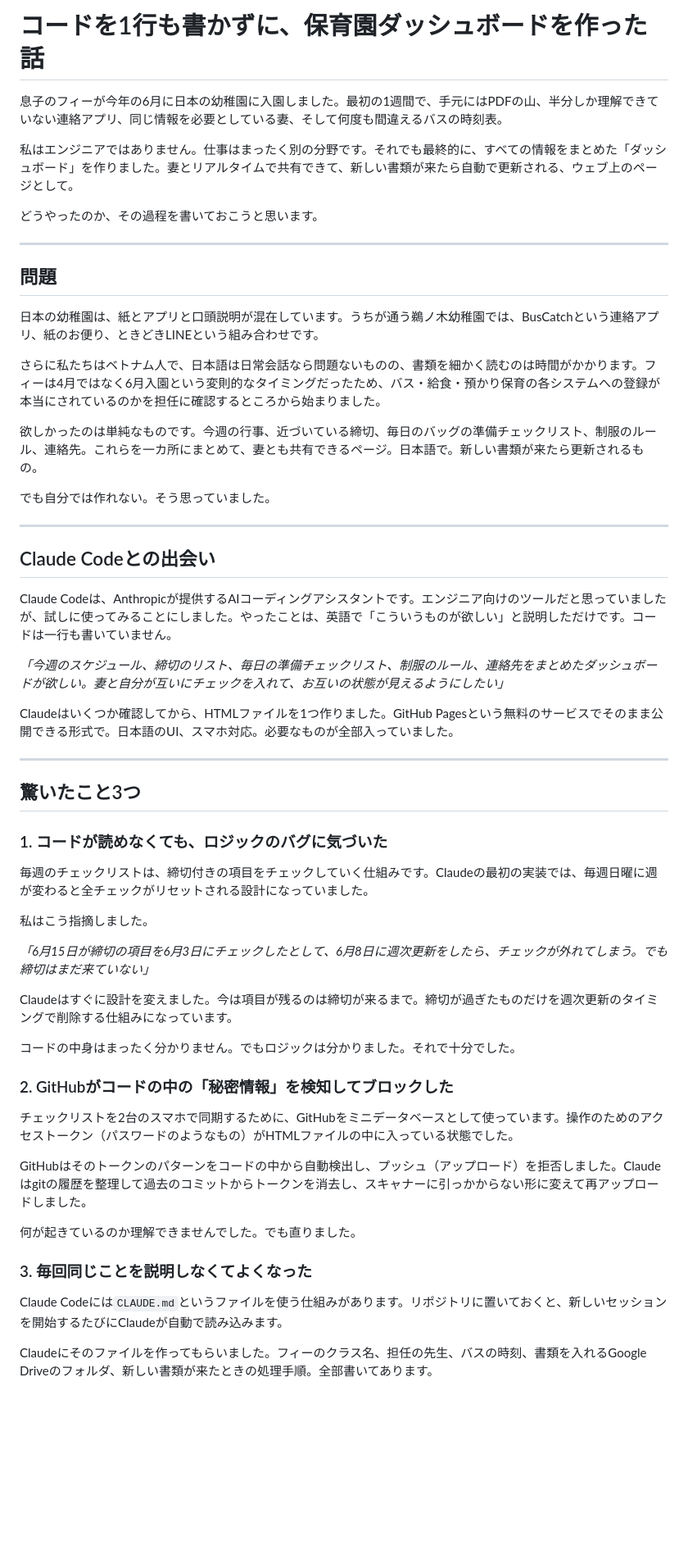
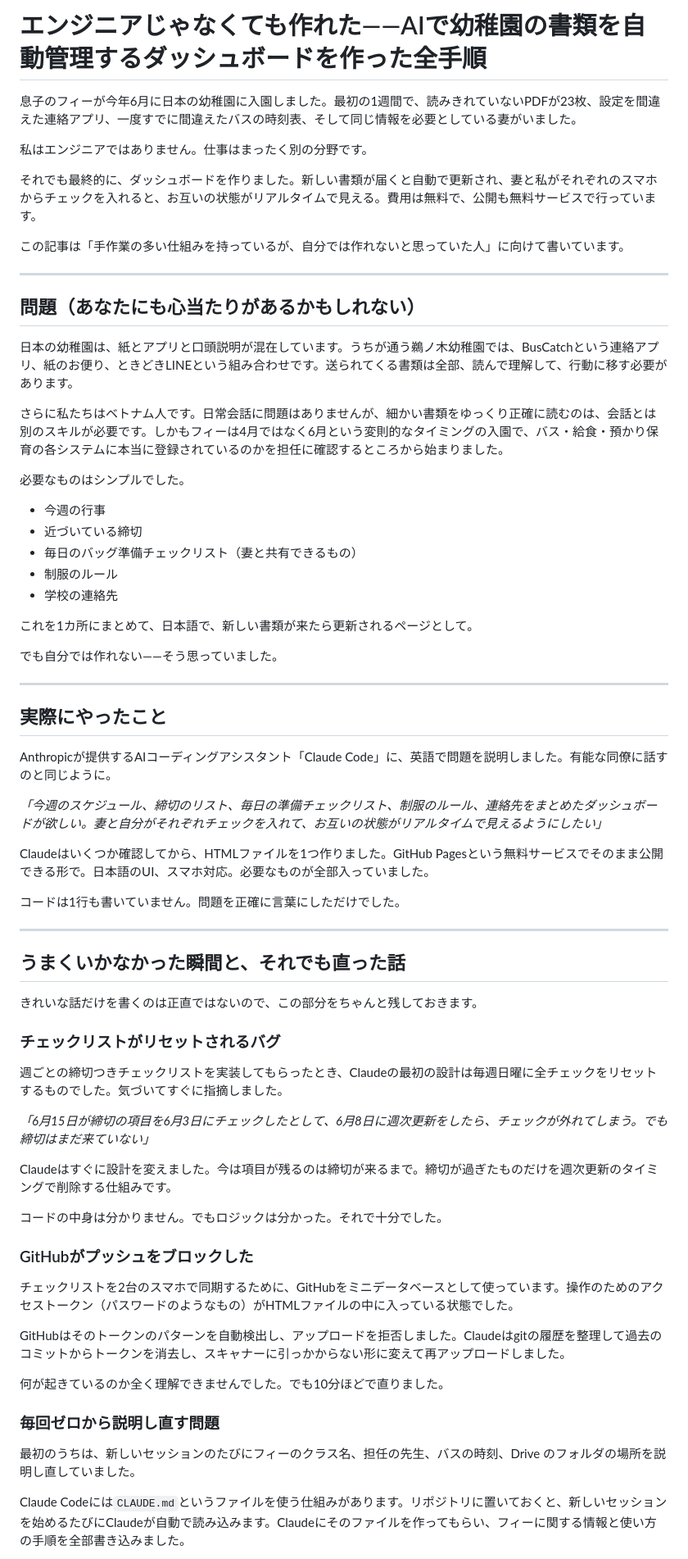
Before and after one commit to anhbn272/yochien, a Markdown page: blog/2026-06-03-claude-kindergarten-dashboard.ja.md, the part around one of its changes. Shown at 82% size. GitHub-like rendering; blank space fills up the shorter version.

```diff
--- a/blog/2026-06-03-claude-kindergarten-dashboard.ja.md
+++ b/blog/2026-06-03-claude-kindergarten-dashboard.ja.md
@@ -1,60 +1,72 @@
-# コードを1行も書かずに、保育園ダッシュボードを作った話
+# エンジニアじゃなくても作れた——AIで幼稚園の書類を自動管理するダッシュボードを作った全手順
 
-息子のフィーが今年の6月に日本の幼稚園に入園しました。最初の1週間で、手元にはPDFの山、半分しか理解できていない連絡アプリ、同じ情報を必要としている妻、そして何度も間違えるバスの時刻表。
+息子のフィーが今年6月に日本の幼稚園に入園しました。最初の1週間で、読みきれていないPDFが23枚、設定を間違えた連絡アプリ、一度すでに間違えたバスの時刻表、そして同じ情報を必要としている妻がいました。
 
-私はエンジニアではありません。仕事はまったく別の分野です。それでも最終的に、すべての情報をまとめた「ダッシュボード」を作りました。妻とリアルタイムで共有できて、新しい書類が来たら自動で更新される、ウェブ上のページとして。
+私はエンジニアではありません。仕事はまったく別の分野です。
 
-どうやったのか、その過程を書いておこうと思います。
+それでも最終的に、ダッシュボードを作りました。新しい書類が届くと自動で更新され、妻と私がそれぞれのスマホからチェックを入れると、お互いの状態がリアルタイムで見える。費用は無料で、公開も無料サービスで行っています。
+
+この記事は「手作業の多い仕組みを持っているが、自分では作れないと思っていた人」に向けて書いています。
 
 ---
 
-## 問題
+## 問題（あなたにも心当たりがあるかもしれない）
 
-日本の幼稚園は、紙とアプリと口頭説明が混在しています。うちが通う鵜ノ木幼稚園では、BusCatchという連絡アプリ、紙のお便り、ときどきLINEという組み合わせです。
+日本の幼稚園は、紙とアプリと口頭説明が混在しています。うちが通う鵜ノ木幼稚園では、BusCatchという連絡アプリ、紙のお便り、ときどきLINEという組み合わせです。送られてくる書類は全部、読んで理解して、行動に移す必要があります。
 
-さらに私たちはベトナム人で、日本語は日常会話なら問題ないものの、書類を細かく読むのは時間がかかります。フィーは4月ではなく6月入園という変則的なタイミングだったため、バス・給食・預かり保育の各システムへの登録が本当にされているのかを担任に確認するところから始まりました。
+さらに私たちはベトナム人です。日常会話に問題はありませんが、細かい書類をゆっくり正確に読むのは、会話とは別のスキルが必要です。しかもフィーは4月ではなく6月という変則的なタイミングの入園で、バス・給食・預かり保育の各システムに本当に登録されているのかを担任に確認するところから始まりました。
 
-欲しかったのは単純なものです。今週の行事、近づいている締切、毎日のバッグの準備チェックリスト、制服のルール、連絡先。これらを一カ所にまとめて、妻とも共有できるページ。日本語で。新しい書類が来たら更新されるもの。
+必要なものはシンプルでした。
 
-でも自分では作れない。そう思っていました。
+- 今週の行事
+- 近づいている締切
+- 毎日のバッグ準備チェックリスト（妻と共有できるもの）
+- 制服のルール
+- 学校の連絡先
+
+これを1カ所にまとめて、日本語で、新しい書類が来たら更新されるページとして。
+
+でも自分では作れない——そう思っていました。
 
 ---
 
-## Claude Codeとの出会い
+## 実際にやったこと
 
-Claude Codeは、Anthropicが提供するAIコーディングアシスタントです。エンジニア向けのツールだと思っていましたが、試しに使ってみることにしました。やったことは、英語で「こういうものが欲しい」と説明しただけです。コードは一行も書いていません。
+Anthropicが提供するAIコーディングアシスタント「Claude Code」に、英語で問題を説明しました。有能な同僚に話すのと同じように。
 
-*「今週のスケジュール、締切のリスト、毎日の準備チェックリスト、制服のルール、連絡先をまとめたダッシュボードが欲しい。妻と自分が互いにチェックを入れて、お互いの状態が見えるようにしたい」*
+*「今週のスケジュール、締切のリスト、毎日の準備チェックリスト、制服のルール、連絡先をまとめたダッシュボードが欲しい。妻と自分がそれぞれチェックを入れて、お互いの状態がリアルタイムで見えるようにしたい」*
 
-Claudeはいくつか確認してから、HTMLファイルを1つ作りました。GitHub Pagesという無料のサービスでそのまま公開できる形式で。日本語のUI、スマホ対応。必要なものが全部入っていました。
+Claudeはいくつか確認してから、HTMLファイルを1つ作りました。GitHub Pagesという無料サービスでそのまま公開できる形で。日本語のUI、スマホ対応。必要なものが全部入っていました。
+
+コードは1行も書いていません。問題を正確に言葉にしただけでした。
 
 ---
 
-## 驚いたこと3つ
+## うまくいかなかった瞬間と、それでも直った話
 
-### 1. コードが読めなくても、ロジックのバグに気づいた
+きれいな話だけを書くのは正直ではないので、この部分をちゃんと残しておきます。
 
-毎週のチェックリストは、締切付きの項目をチェックしていく仕組みです。Claudeの最初の実装では、毎週日曜に週が変わると全チェックがリセットされる設計になっていました。
+### チェックリストがリセットされるバグ
 
-私はこう指摘しました。
+週ごとの締切つきチェックリストを実装してもらったとき、Claudeの最初の設計は毎週日曜に全チェックをリセットするものでした。気づいてすぐに指摘しました。
 
 *「6月15日が締切の項目を6月3日にチェックしたとして、6月8日に週次更新をしたら、チェックが外れてしまう。でも締切はまだ来ていない」*
 
-Claudeはすぐに設計を変えました。今は項目が残るのは締切が来るまで。締切が過ぎたものだけを週次更新のタイミングで削除する仕組みになっています。
+Claudeはすぐに設計を変えました。今は項目が残るのは締切が来るまで。締切が過ぎたものだけを週次更新のタイミングで削除する仕組みです。
 
-コードの中身はまったく分かりません。でもロジックは分かりました。それで十分でした。
+コードの中身は分かりません。でもロジックは分かった。それで十分でした。
 
-### 2. GitHubがコードの中の「秘密情報」を検知してブロックした
+### GitHubがプッシュをブロックした
 
 チェックリストを2台のスマホで同期するために、GitHubをミニデータベースとして使っています。操作のためのアクセストークン（パスワードのようなもの）がHTMLファイルの中に入っている状態でした。
 
-GitHubはそのトークンのパターンをコードの中から自動検出し、プッシュ（アップロード）を拒否しました。Claudeはgitの履歴を整理して過去のコミットからトークンを消去し、スキャナーに引っかからない形に変えて再アップロードしました。
+GitHubはそのトークンのパターンを自動検出し、アップロードを拒否しました。Claudeはgitの履歴を整理して過去のコミットからトークンを消去し、スキャナーに引っかからない形に変えて再アップロードしました。
 
-何が起きているのか理解できませんでした。でも直りました。
+何が起きているのか全く理解できませんでした。でも10分ほどで直りました。
 
-### 3. 毎回同じことを説明しなくてよくなった
+### 毎回ゼロから説明し直す問題
 
-Claude Codeには`CLAUDE.md`というファイルを使う仕組みがあります。リポジトリに置いておくと、新しいセッションを開始するたびにClaudeが自動で読み込みます。
+最初のうちは、新しいセッションのたびにフィーのクラス名、担任の先生、バスの時刻、Drive のフォルダの場所を説明し直していました。
 
-Claudeにそのファイルを作ってもらいました。フィーのクラス名、担任の先生、バスの時刻、書類を入れるGoogle Driveのフォルダ、新しい書類が来たときの処理手順。全部書いてあります。
+Claude Codeには`CLAUDE.md`というファイルを使う仕組みがあります。リポジトリに置いておくと、新しいセッションを始めるたびにClaudeが自動で読み込みます。Claudeにそのファイルを作ってもらい、フィーに関する情報と使い方の手順を全部書き込みました。
 
```
Also changed, not shown: other parts of blog/2026-06-03-claude-kindergarten-dashboard.ja.md (+13 -9 lines), blog/2026-06-03-claude-kindergarten-dashboard.en.md (+54 -36 lines).
